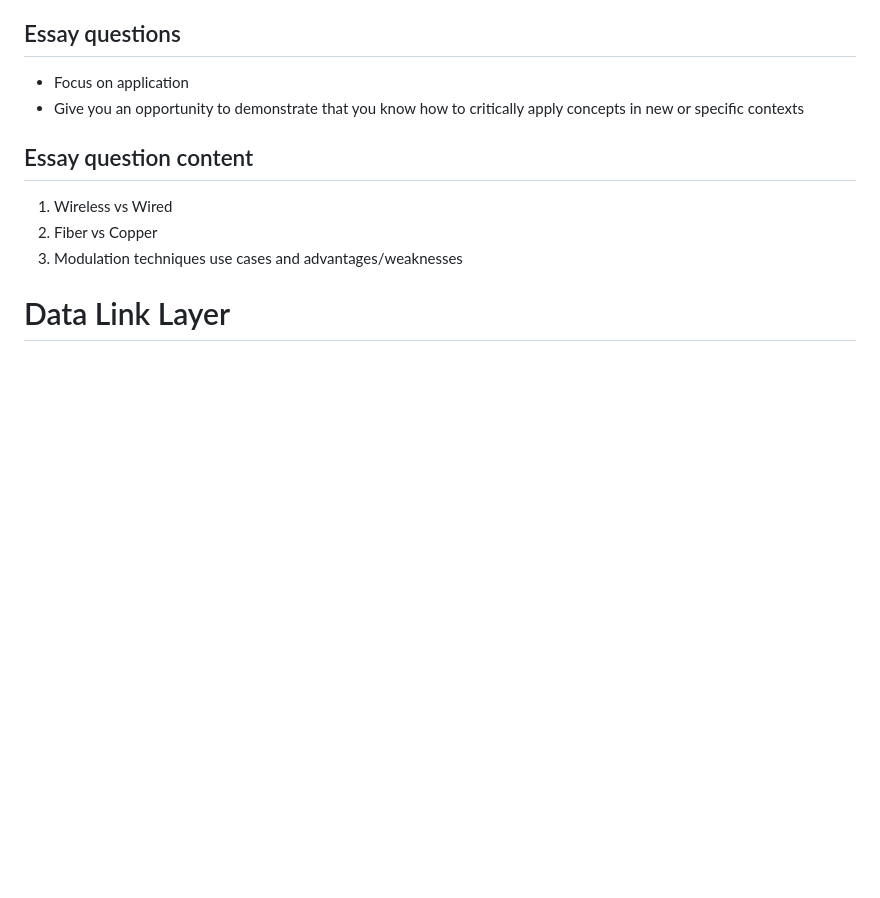
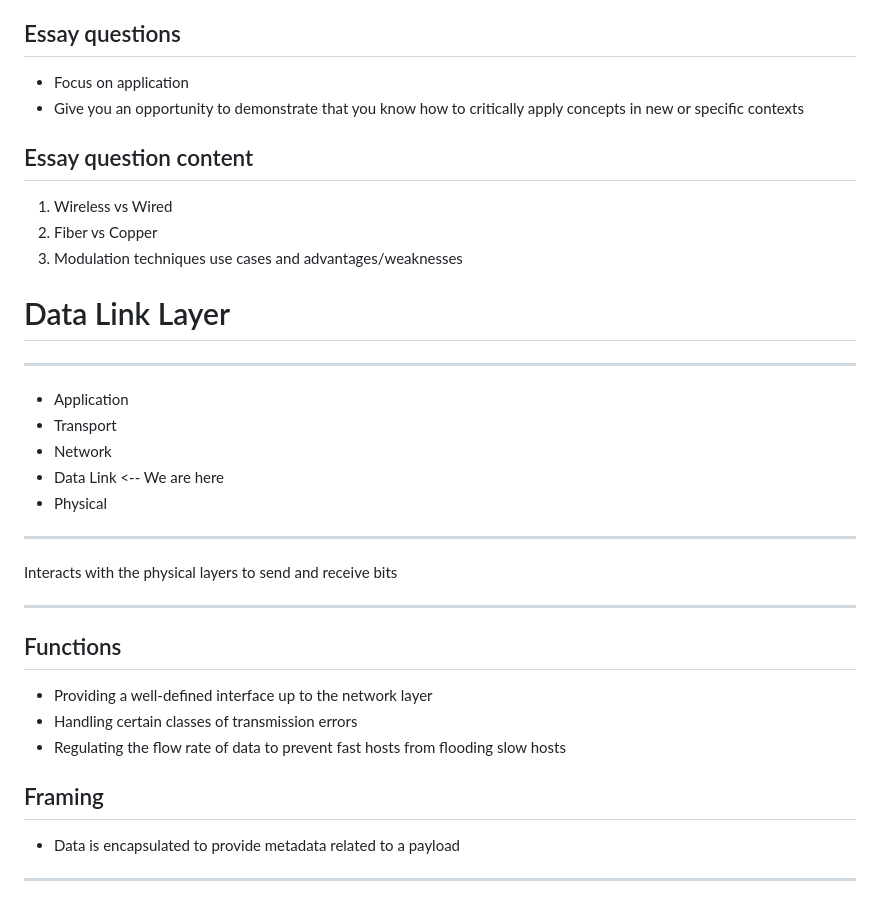
Before and after one commit to jncraton/networks-cpsc3410, a Markdown page: lectures/16.md, the part around the change printed below. Rendered like a GitHub page; blank space fills up the shorter version.

Commit message:
Add physical layer info

```diff
--- a/lectures/16.md
+++ b/lectures/16.md
@@ -63,3 +63,32 @@ Essay question content
 
 Data Link Layer
 ===============
+
+---
+
+- Application
+- Transport
+- Network
+- Data Link <-- We are here
+- Physical
+
+---
+
+Interacts with the physical layers to send and receive bits
+
+---
+
+Functions
+---------
+
+- Providing a well-defined interface up to the network layer
+- Handling certain classes of transmission errors
+- Regulating the flow rate of data to prevent fast hosts from flooding slow hosts
+
+Framing
+-------
+
+- Data is encapsulated to provide metadata related to a payload
+
+---
+
```
Also changed, not shown: other parts of lectures/16.md (+5 -0 lines), lectures/figures/3-1.png (added).
